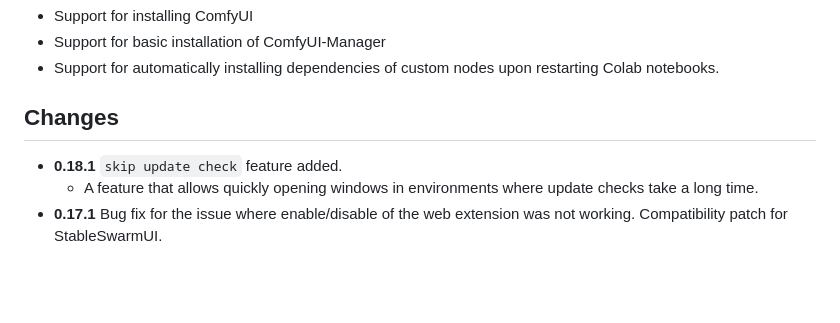
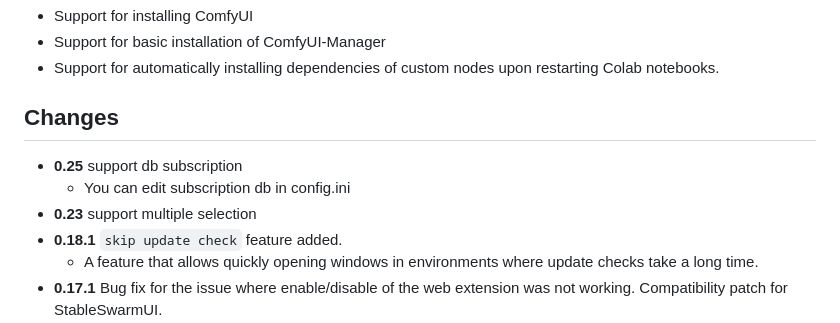
Before and after one commit to ltdrdata/ComfyUI-Manager, a Markdown page: README.md, the part around the change. GitHub-like rendering; blank space fills up the shorter version.

```diff
--- a/README.md
+++ b/README.md
@@ -45,6 +45,9 @@ This repository provides Colab notebooks that allow you to install and use Comfy
 * Support for automatically installing dependencies of custom nodes upon restarting Colab notebooks.
 
 ## Changes
+* **0.25** support db subscription
+  * You can edit subscription db in config.ini
+* **0.23** support multiple selection
 * **0.18.1** `skip update check` feature added.
   * A feature that allows quickly opening windows in environments where update checks take a long time.
 * **0.17.1** Bug fix for the issue where enable/disable of the web extension was not working. Compatibility patch for StableSwarmUI.
```
